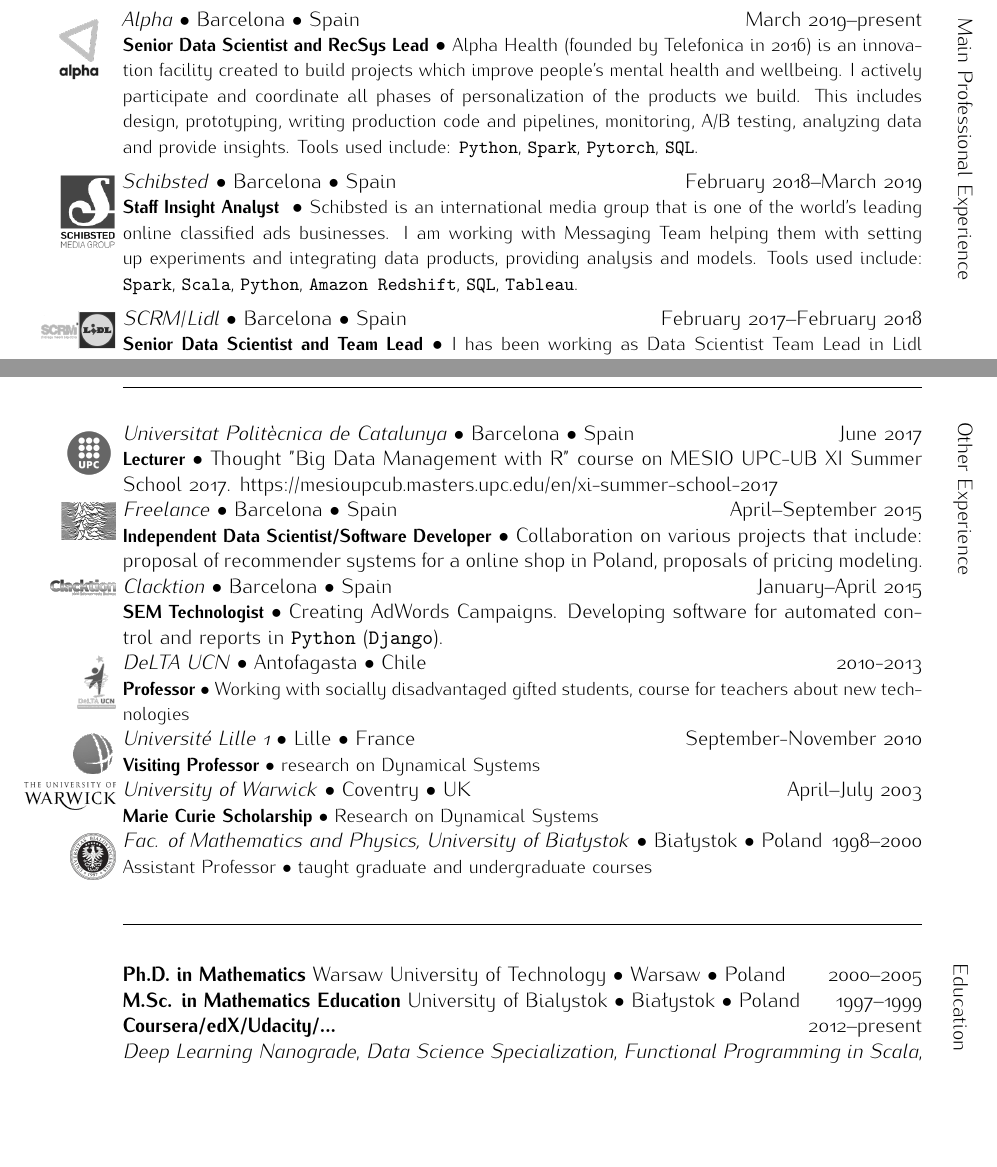
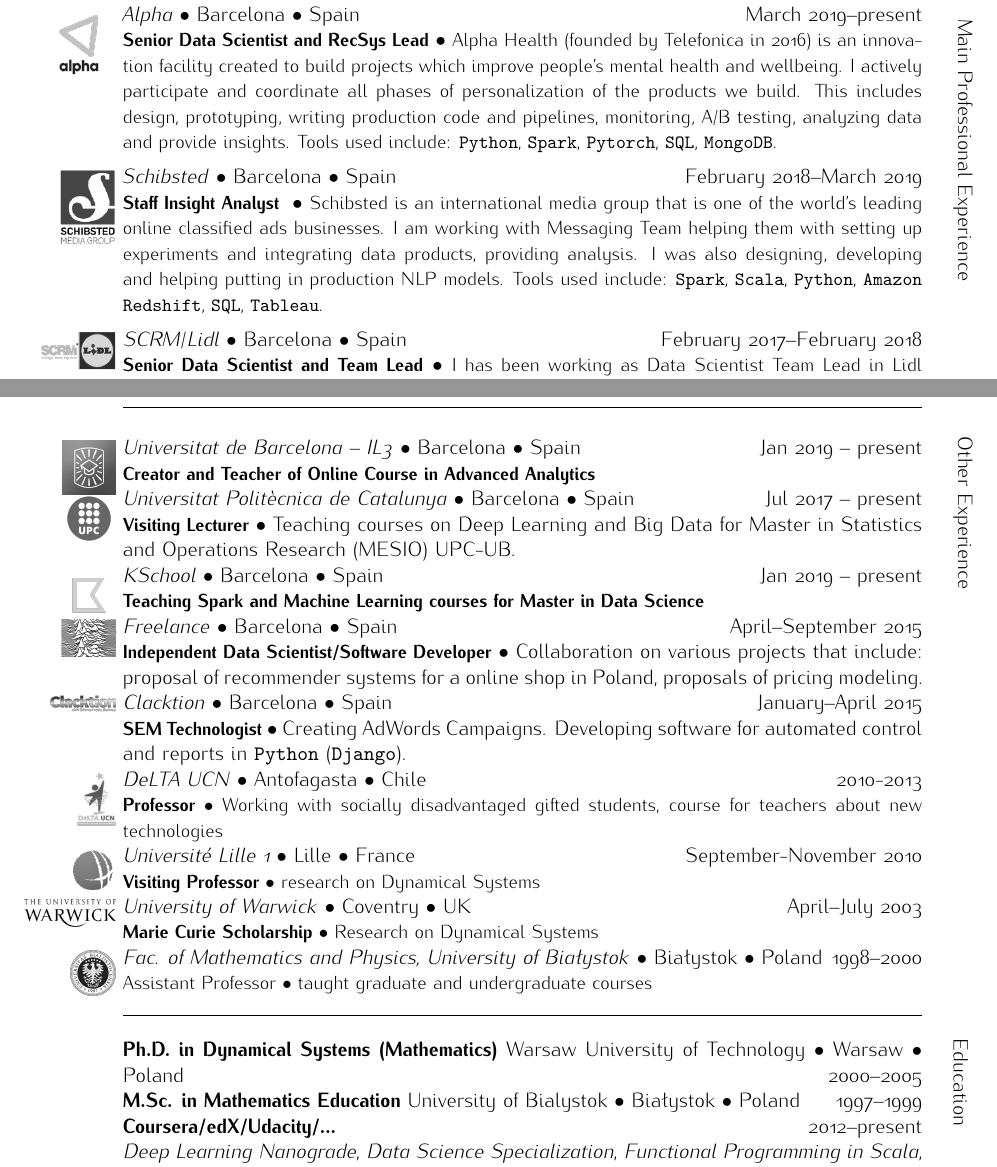
Before and after one commit to sbartek/bartekCv, a LaTeX thesis (bartekCv2p.tex): two parts of pages 1 and 2 of 2, joined at a grey line, cut so that both start at the same text, the shorter picture padded with empty space. The pictures show the PDF file bartekCv2p.pdf that the author committed with the source.

Commit message:
new version

```diff
--- a/bartekCv2p.tex
+++ b/bartekCv2p.tex
@@ -37,17 +39,19 @@
   projects which improve people's mental health and wellbeing. I actively participate and coordinate
   all phases of personalization of the products we build. This includes design,
   prototyping, writing production code and pipelines, monitoring, A/B testing, analyzing data and
-  provide insights. Tools used include: \texttt{Python}, \texttt{Spark}, \texttt{Pytorch},  \texttt{SQL}. }\\
+  provide insights. Tools used include: \texttt{Python}, \texttt{Spark}, \texttt{Pytorch},  \texttt{SQL},
+  \texttt{MongoDB}. }\\
 
 \vspace{-0.3cm}
 \noindent\logomar{imgs/schibsted-bw.png}{1.4cm}
 \hspace{-0.15cm}\textit{Schibsted} $\bullet$
 Barcelona $\bullet$ Spain \hfill February 2018--March 2019\\
 \noindent\textbf{\small Staff Insight Analyst } $\bullet$
-{\small Schibsted is an international media group that is one of the world’s leading online classified ads businesses.
-  I am working with Messaging Team helping them with setting up experiments and integrating
-  data products, providing analysis and models.
-  Tools used include: \texttt{Spark}, \texttt{Scala}, \texttt{Python},
+{\small Schibsted is an international media group that is one of the world’s leading online
+  classified ads businesses.  I am working with Messaging Team helping them with setting up
+  experiments and integrating data products, providing analysis. I was also designing, developing
+  and helping putting in production NLP models. Tools used include: \texttt{Spark}, \texttt{Scala},
+  \texttt{Python},
   \texttt{Amazon Redshift}, \texttt{SQL}, \texttt{Tableau}. }\\
 
 \vspace{-0.3cm}
@@ -144,10 +149,16 @@
 \marginpar{
   \sectit{Other Experience}
 }
+\noindent\logomar{imgs/upc-il3.png}{1cm}\textit{Universitat de Barcelona -- IL3} $\bullet$
+Barcelona $\bullet$ Spain \hfill Jan 2019 -- present\\
+\noindent\textbf{\small Creator and Teacher of Online Course in Advanced Analytics} \\
 \noindent\logomar{imgs/upc-bw.png}{1cm}\textit{Universitat Politècnica de Catalunya} $\bullet$
-Barcelona $\bullet$ Spain \hfill June 2017\\
-\noindent\textbf{\small Lecturer} $\bullet$ Thought "Big Data Management with R" course on MESIO UPC-UB XI Summer School 2017.
-\href{https://mesioupcub.masters.upc.edu/en/xi-summer-school-2017}{https://mesioupcub.masters.upc.edu/en/xi-summer-school-2017}\\
+Barcelona $\bullet$ Spain \hfill Jul 2017 -- present\\
+\noindent\textbf{\small Visiting Lecturer} $\bullet$ Teaching courses on Deep Learning and Big Data
+for Master in Statistics and Operations Research (MESIO) UPC-UB.\\
+\noindent\logomar{imgs/k-school.png}{1cm}\textit{KSchool} $\bullet$
+Barcelona $\bullet$ Spain \hfill Jan 2019 -- present\\
+\noindent\textbf{\small Teaching Spark and Machine Learning courses for Master in Data Science} \\
 \noindent\logomar{imgs/upsmall.png}{0.7cm}\textit{Freelance} $\bullet$
 Barcelona $\bullet$ Spain \hfill April--September 2015\\
 \noindent\textbf{\small Independent Data Scientist/Software Developer} $\bullet$ Collaboration on various projects that include: proposal of recommender systems for a
@@ -167,16 +178,15 @@
 \noindent{\small\textbf{Marie Curie Scholarship} $\bullet$ Research on Dynamical Systems}\\
 \noindent\logomar{imgs/uwbBN.png}{0.85cm}\textit{Fac. of Mathematics and Physics, University
   of Bia{\l}ystok} $\bullet$  Bia{\l}ystok $\bullet$ Poland \hfill 1998--2000\\
-\noindent{\small\text{Assistant Professor} $\bullet$ taught graduate and undergraduate courses}\\
-
+\noindent{\small\text{Assistant Professor} $\bullet$ taught graduate and undergraduate courses}
 
 \noindent\makebox[\linewidth]{\rule{\textwidth}{0.4pt}}
 
-\vspace{0.6cm}
+\vspace{0.3cm}
 
 \marginpar{\sectit{Education}}
 
-\noindent\textbf{Ph.D. in Mathematics} Warsaw University of Technology $\bullet$ Warsaw $\bullet$ Poland\hfill 2000--2005\\
+\noindent\textbf{Ph.D. in Dynamical Systems (Mathematics)} Warsaw University of Technology $\bullet$ Warsaw $\bullet$ Poland\hfill 2000--2005\\
 \noindent\textbf{M.Sc. in Mathematics Education} University of Bialystok $\bullet$ Białystok $\bullet$ Poland\hfill 1997--1999\\
 % \noindent\textbf{Workshops on Dynamical Systems}, Göttingen, Trieste, Pisa, Warszawa, Kraków, Coventry, Snowbird, Santiago de Chile, Denton,
 % La Paz, Oberwolfach  \hfill 2001--2013\\
```
Also changed, not shown: bartekCv2p.pdf, imgs/k-school.png (added), imgs/src/0.jpeg (added), imgs/upc-il3.png (added), bartekCv2p.tex (21 more changed lines), 1 other file.
